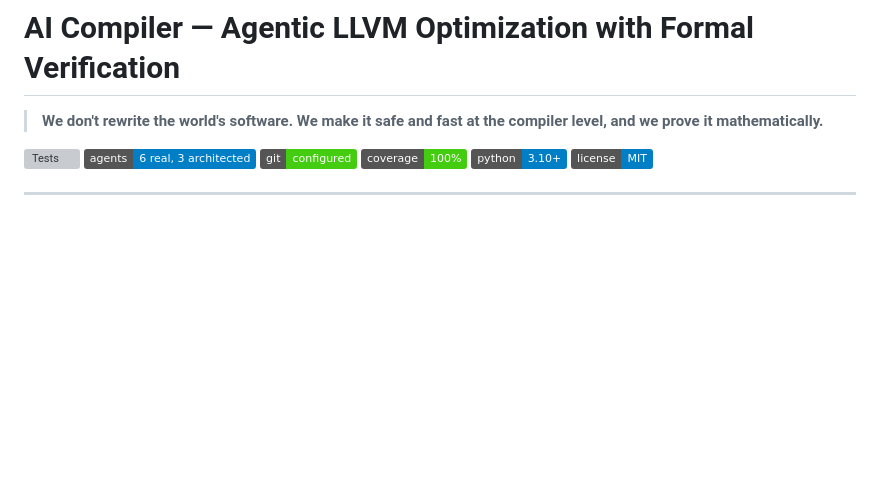
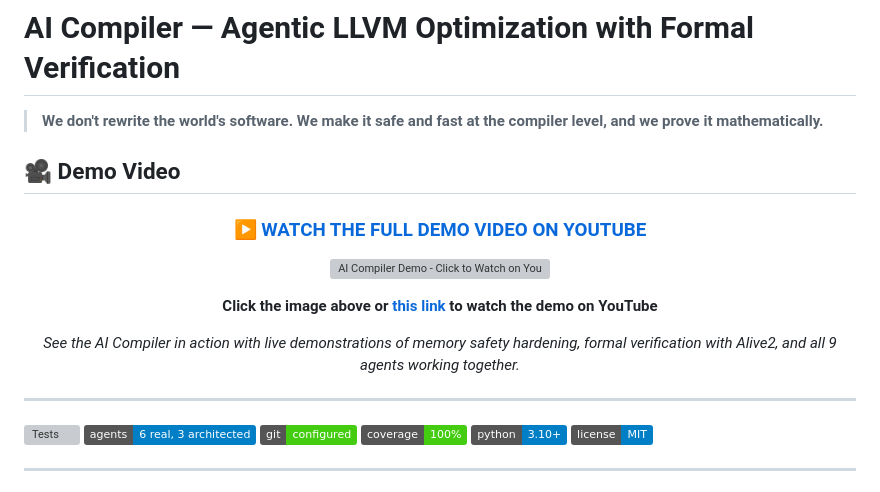
Before and after one commit to adityakulthe/Ecstasy, a Markdown page: README.md, the part around the change. GitHub-like rendering; badges without logos; blank space fills up the shorter version; grey boxes are pictures that could not be loaded.

Commit message:
docs: add prominent YouTube demo video section to README
- Added centered, eye-catching video section at top
- Large clickable thumbnail that links to YouTube
- Clear instructions that clicking opens YouTube
- Video showcases all 9 agents and formal verification

```diff
--- a/README.md
+++ b/README.md
@@ -1,6 +1,22 @@
 # AI Compiler — Agentic LLVM Optimization with Formal Verification
 
 > **We don't rewrite the world's software. We make it safe and fast at the compiler level, and we prove it mathematically.**
+
+## 🎥 Demo Video
+
+<div align="center">
+
+### [▶️ **WATCH THE FULL DEMO VIDEO ON YOUTUBE**](https://www.youtube.com/watch?v=fJJUqTRudxA&t=2s)
+
+[![AI Compiler Demo - Click to Watch on YouTube](https://img.youtube.com/vi/fJJUqTRudxA/maxresdefault.jpg)](https://www.youtube.com/watch?v=fJJUqTRudxA&t=2s)
+
+**Click the image above or [this link](https://www.youtube.com/watch?v=fJJUqTRudxA&t=2s) to watch the demo on YouTube**
+
+*See the AI Compiler in action with live demonstrations of memory safety hardening, formal verification with Alive2, and all 9 agents working together.*
+
+</div>
+
+---
 
 [![Tests](https://img.shields.io/badge/tests-44/44_passing-success)]()
 [![Agents](https://img.shields.io/badge/agents-6_real,_3_architected-blue)]()
```
